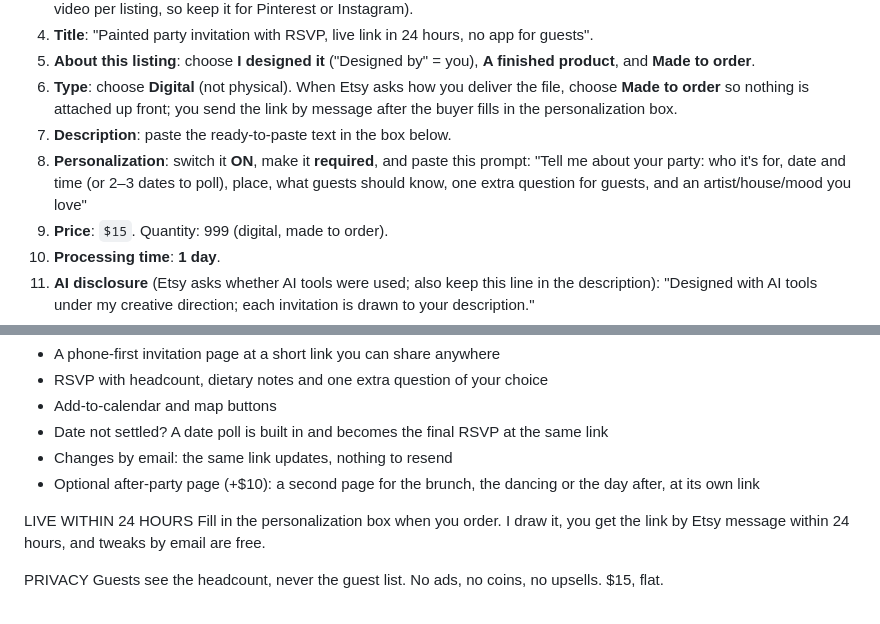
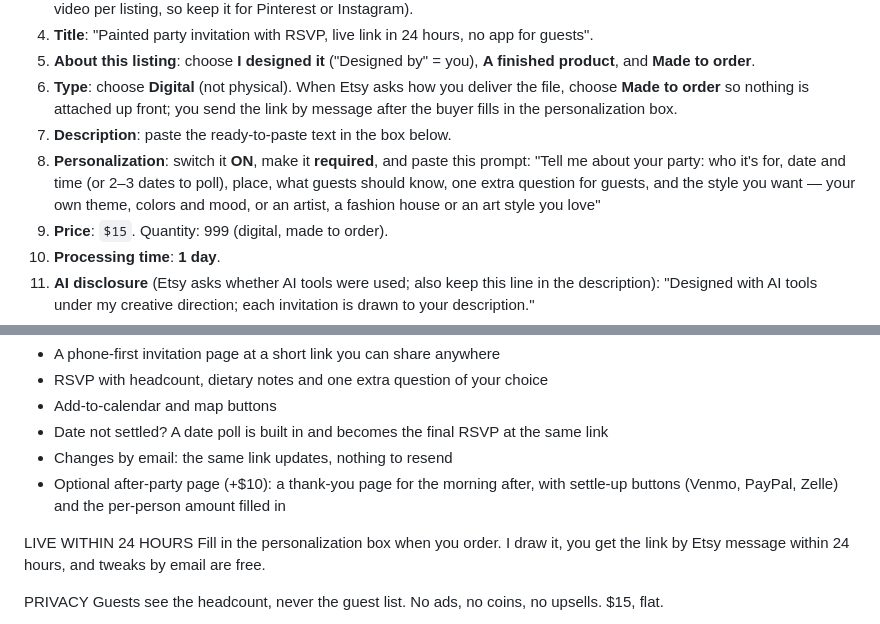
Before and after one commit to 1294962213sh/1294962213sh.github.io, a Markdown page: _marketing/upload-checklist.md, 2 parts joined by grey strips. GitHub-like rendering.

Commit message:
Marketing checklist: fix add-on description and style prompt wording
Co-Authored-By: Claude Fable 5.1 <noreply@anthropic.com>
Claude-Session: https://claude.ai/code/session_01PZx2BMfsgvgKPvfdH1YSxg

```diff
--- a/_marketing/upload-checklist.md
+++ b/_marketing/upload-checklist.md
@@ -12,7 +12,7 @@ All files are in this folder. Each list below says which file goes where and whi
 6. **Type**: choose **Digital** (not physical). When Etsy asks how you deliver the file, choose **Made to order** so nothing is attached up front; you send the link by message after the buyer fills in the personalization box.
 7. **Description**: paste the ready-to-paste text in the box below.
 8. **Personalization**: switch it **ON**, make it **required**, and paste this prompt:
-   "Tell me about your party: who it's for, date and time (or 2–3 dates to poll), place, what guests should know, one extra question for guests, and an artist/house/mood you love"
+   "Tell me about your party: who it's for, date and time (or 2–3 dates to poll), place, what guests should know, one extra question for guests, and the style you want — your own theme, colors and mood, or an artist, a fashion house or an art style you love"
 9. **Price**: `$15`. Quantity: 999 (digital, made to order).
 10. **Processing time**: **1 day**.
 11. **AI disclosure** (Etsy asks whether AI tools were used; also keep this line in the description): "Designed with AI tools under my creative direction; each invitation is drawn to your description."
@@ -33,7 +33,7 @@ WHAT'S INCLUDED
 - Add-to-calendar and map buttons
 - Date not settled? A date poll is built in and becomes the final RSVP at the same link
 - Changes by email: the same link updates, nothing to resend
-- Optional after-party page (+$10): a second page for the brunch, the dancing or the day after, at its own link
+- Optional after-party page (+$10): a thank-you page for the morning after, with settle-up buttons (Venmo, PayPal, Zelle) and the per-person amount filled in
 
 LIVE WITHIN 24 HOURS
 Fill in the personalization box when you order. I draw it, you get the link by Etsy message within 24 hours, and tweaks by email are free.
```
